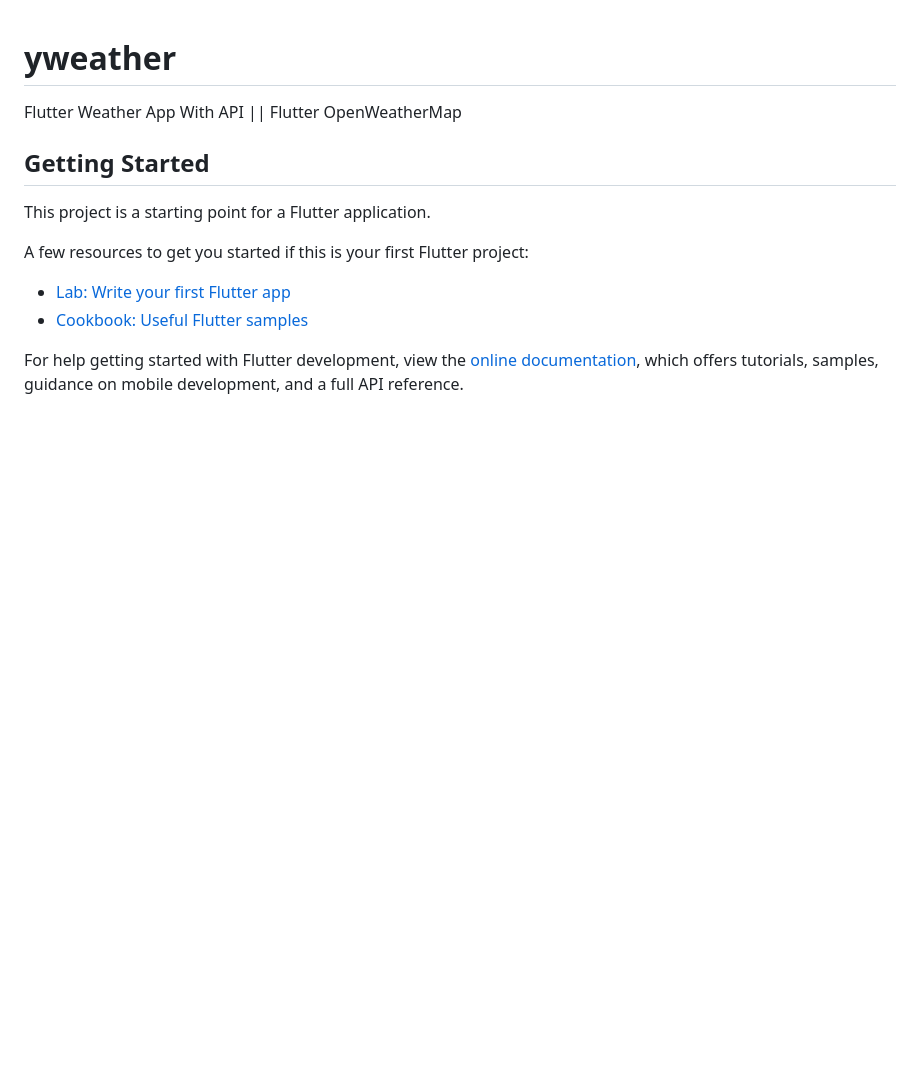
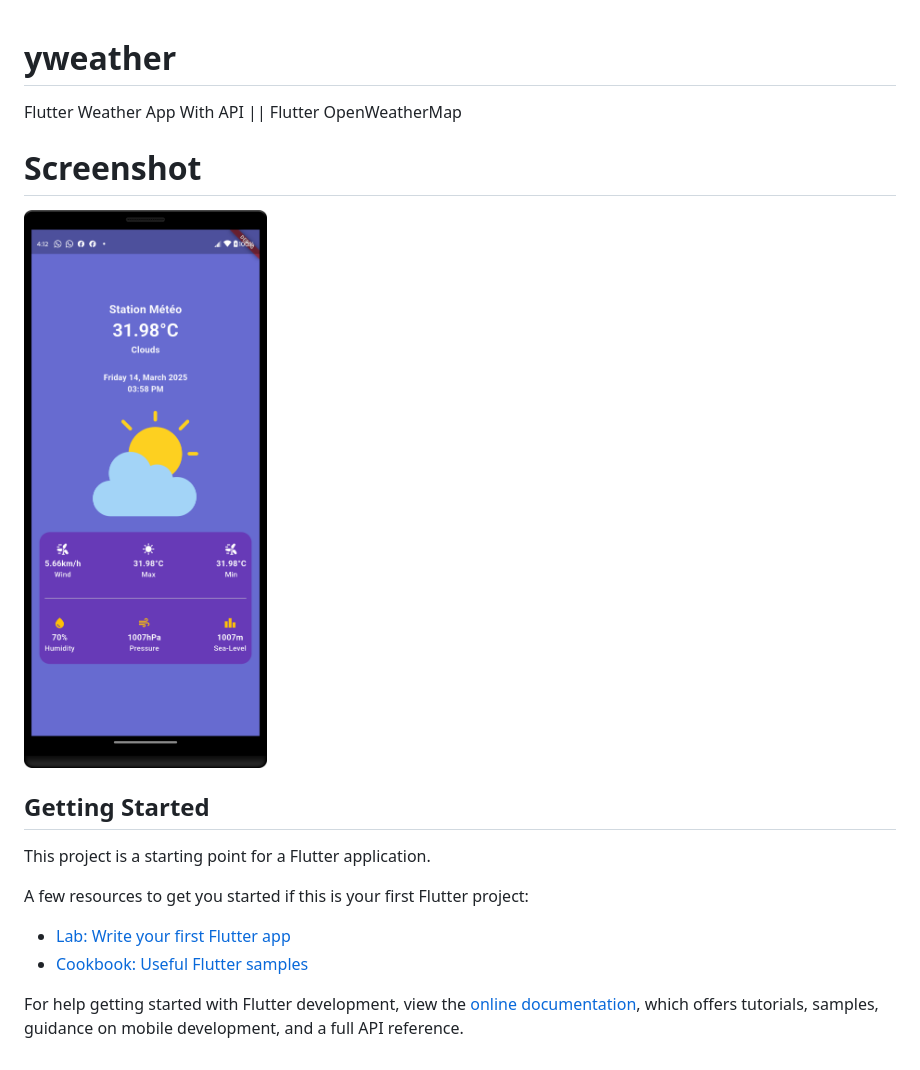
Before and after one commit to yehoshua0/yweather, a Markdown page: README.md, the part around the change. GitHub-like rendering; pictures changed too: assets/yweather.png (added); blank space fills up the shorter version.

```diff
--- a/README.md
+++ b/README.md
@@ -1,6 +1,10 @@
 # yweather
 
 Flutter Weather App With API || Flutter OpenWeatherMap
+
+# Screenshot
+
+<img src="assets/yweather.png" alt="YWeather App Screenshot" width="300" height="400">
 
 ## Getting Started
 
```
